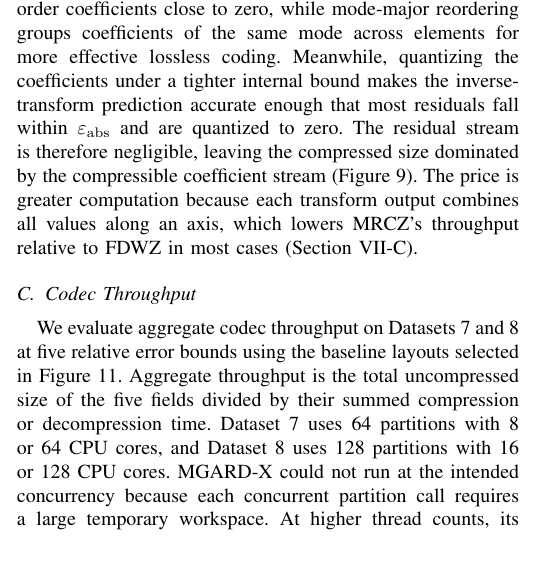
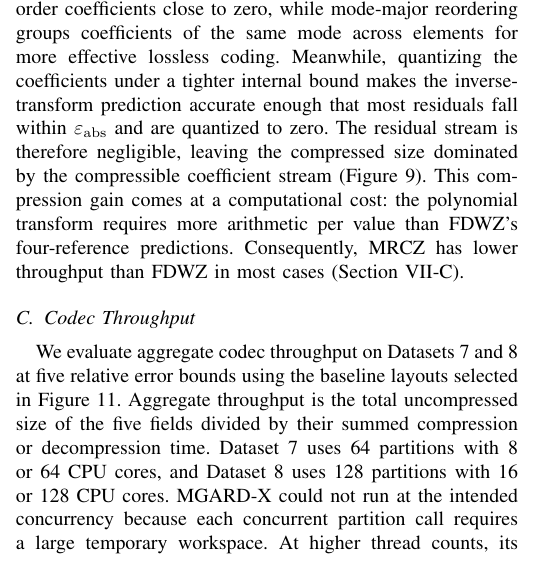
Before and after one commit to ZizheJian/mrcz, a LaTeX paper (论文/main.tex, which reads 论文/7.evaluation.tex): part of one column of page 9 of 14, cut so that both start at the same text. Compiled offline with pdfLaTeX; a missing font is replaced by an installed copy or a similar font; a LaTeX package or settings file that is missing is left out.

Commit message:
Simplify MRCZ computation tradeoff

```diff
--- a/论文/7.evaluation.tex
+++ b/论文/7.evaluation.tex
@@ -88,7 +88,7 @@ In Figure~\ref{fig:large-rate-distortion}, at matched PSNRs on Datasets~7 and~8,
 
 FDWZ's gain over the baselines is consistent with the design analyses in Section~\ref{sec:fdwz}. Its GLL-aware interpolation reduces prediction error, and its multi-tree Huffman encoding exploits the distinct quantization-symbol distributions across prediction levels.
 
-The additional gain of MRCZ over FDWZ reflects a tradeoff between local and element-wide modeling. FDWZ predicts each value from at most four nearby references, which keeps its computation low and contributes to its high throughput. MRCZ instead transforms the entire element, producing coefficient and residual streams that are both highly compressible. The polynomial basis concentrates the variation of an element in a few lower-order coefficients, leaving most higher-order coefficients close to zero, while mode-major reordering groups coefficients of the same mode across elements for more effective lossless coding. Meanwhile, quantizing the coefficients under a tighter internal bound makes the inverse-transform prediction accurate enough that most residuals fall within $\varepsilon_{\mathrm{abs}}$ and are quantized to zero. The residual stream is therefore negligible, leaving the compressed size dominated by the compressible coefficient stream (Figure~\ref{fig:transform-mode-statistics}). The price is greater computation because each transform output combines all values along an axis, which lowers MRCZ's throughput relative to FDWZ in most cases (Section~\ref{sec:parallel-throughput}).
+The additional gain of MRCZ over FDWZ reflects a tradeoff between local and element-wide modeling. FDWZ predicts each value from at most four nearby references, which keeps its computation low and contributes to its high throughput. MRCZ instead transforms the entire element, producing coefficient and residual streams that are both highly compressible. The polynomial basis concentrates the variation of an element in a few lower-order coefficients, leaving most higher-order coefficients close to zero, while mode-major reordering groups coefficients of the same mode across elements for more effective lossless coding. Meanwhile, quantizing the coefficients under a tighter internal bound makes the inverse-transform prediction accurate enough that most residuals fall within $\varepsilon_{\mathrm{abs}}$ and are quantized to zero. The residual stream is therefore negligible, leaving the compressed size dominated by the compressible coefficient stream (Figure~\ref{fig:transform-mode-statistics}). This compression gain comes at a computational cost: the polynomial transform requires more arithmetic per value than FDWZ's four-reference predictions. Consequently, MRCZ has lower throughput than FDWZ in most cases (Section~\ref{sec:parallel-throughput}).
 
 \subsection{Codec Throughput}\label{sec:parallel-throughput}
 
```
Also changed, not shown: 论文/main.pdf, 2 other files.
